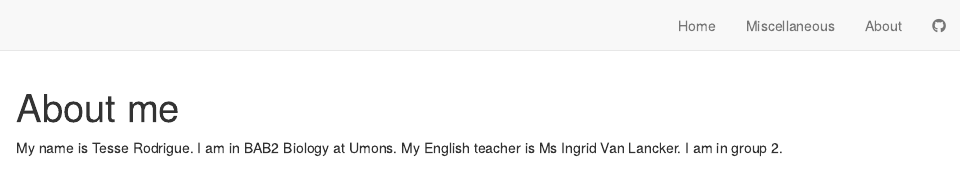
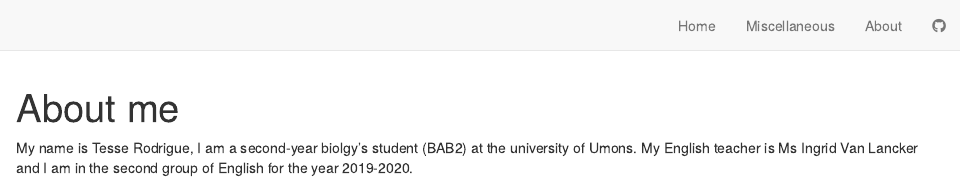
Before and after one commit to TesseRodrigue/rodrigue-tesse-blog, an R Markdown document (about.Rmd): the page in a window 1100 px wide, from its top. Rendered offline with R 4.5, knitr and Pandoc, with nearby package versions; drawn as R Markdown's standard HTML page in place of the format the file asks for.

Commit message:
V3 Discus + Modifications about

```diff
--- a/_site.yml
+++ b/_site.yml
@@ -14,5 +14,6 @@ navbar:
 base_url: http://TesseRodrigue.github.io/rodrigue-tesse-blog/
 collections:
     posts:
+      disqus: rodrigue-tesse-blog
       share: [twitter, linkedin, facebook]
 output: distill::distill_article
--- a/about.Rmd
+++ b/about.Rmd
@@ -2,6 +2,5 @@
 title: "About me"
 ---
 
-My name is Tesse Rodrigue. I am in BAB2 Biology at Umons.
-My English teacher is Ms  Ingrid Van Lancker.
-I am in group 2.
+My name is Tesse Rodrigue, I am a second-year biolgy's student (BAB2) at the university of Umons.
+My English teacher is Ms  Ingrid Van Lancker and I am in the second group of English for the year 2019-2020.
```
Also changed, not shown: 2 other files.
